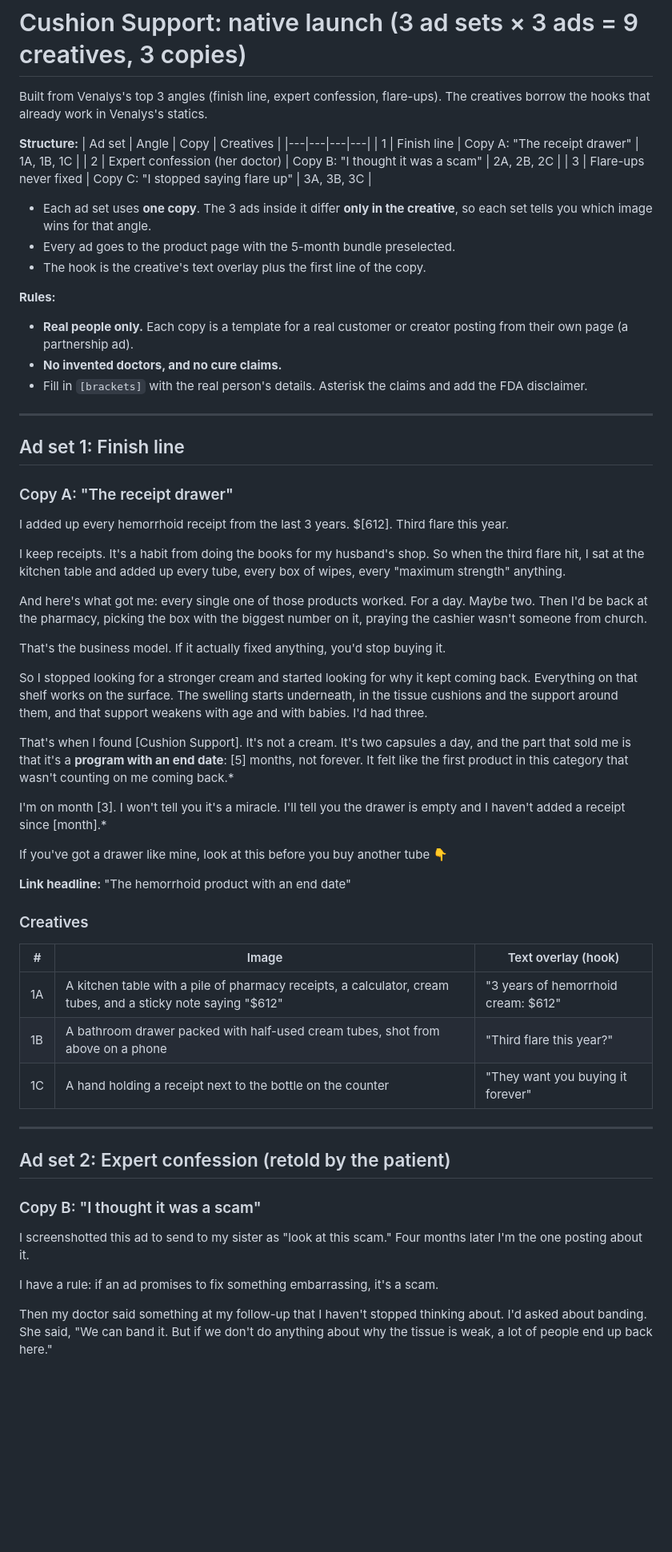
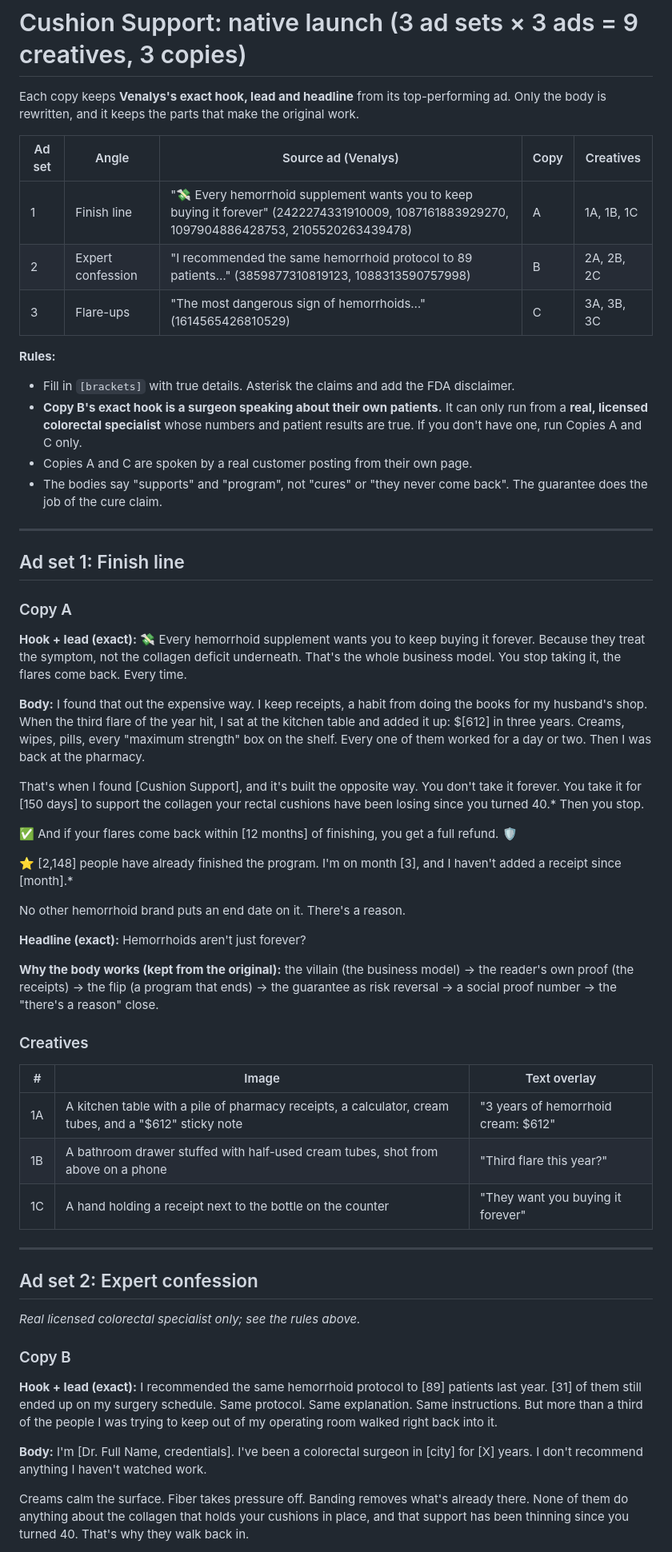
Before and after one commit to ryankooz/pdp, a Markdown page: ads/cushion-support-natives.md, the part around one of its changes. Shown at 80% size. GitHub-like rendering; blank space fills up the shorter version.

Commit message:
Natives: keep Venalys's exact hook, lead and headline per angle
Co-Authored-By: Claude Opus 5.5 <noreply@anthropic.com>
Claude-Session: https://claude.ai/code/session_01SKqx2oyaVt5JJq6CzUnELK

```diff
--- a/ads/cushion-support-natives.md
+++ b/ads/cushion-support-natives.md
@@ -1,61 +1,60 @@
 # Cushion Support: native launch (3 ad sets × 3 ads = 9 creatives, 3 copies)
 
-Built from Venalys's top 3 angles (finish line, expert confession, flare-ups). The creatives borrow the hooks that already work in Venalys's statics.
+Each copy keeps **Venalys's exact hook, lead and headline** from its top-performing ad. Only the body is rewritten, and it keeps the parts that make the original work.
 
-**Structure:**
-| Ad set | Angle | Copy | Creatives |
-|---|---|---|---|
-| 1 | Finish line | Copy A: "The receipt drawer" | 1A, 1B, 1C |
-| 2 | Expert confession (her doctor) | Copy B: "I thought it was a scam" | 2A, 2B, 2C |
-| 3 | Flare-ups never fixed | Copy C: "I stopped saying flare up" | 3A, 3B, 3C |
-
-- Each ad set uses **one copy**. The 3 ads inside it differ **only in the creative**, so each set tells you which image wins for that angle.
-- Every ad goes to the product page with the 5-month bundle preselected.
-- The hook is the creative's text overlay plus the first line of the copy.
+| Ad set | Angle | Source ad (Venalys) | Copy | Creatives |
+|---|---|---|---|---|
+| 1 | Finish line | "💸 Every hemorrhoid supplement wants you to keep buying it forever" (2422274331910009, 1087161883929270, 1097904886428753, 2105520263439478) | A | 1A, 1B, 1C |
+| 2 | Expert confession | "I recommended the same hemorrhoid protocol to 89 patients…" (3859877310819123, 1088313590757998) | B | 2A, 2B, 2C |
+| 3 | Flare-ups | "The most dangerous sign of hemorrhoids…" (1614565426810529) | C | 3A, 3B, 3C |
 
 **Rules:**
-- **Real people only.** Each copy is a template for a real customer or creator posting from their own page (a partnership ad).
-- **No invented doctors, and no cure claims.**
-- Fill in `[brackets]` with the real person's details. Asterisk the claims and add the FDA disclaimer.
+- Fill in `[brackets]` with true details. Asterisk the claims and add the FDA disclaimer.
+- **Copy B's exact hook is a surgeon speaking about their own patients.** It can only run from a **real, licensed colorectal specialist** whose numbers and patient results are true. If you don't have one, run Copies A and C only.
+- Copies A and C are spoken by a real customer posting from their own page.
+- The bodies say "supports" and "program", not "cures" or "they never come back". The guarantee does the job of the cure claim.
 
 ---
 
 ## Ad set 1: Finish line
 
-### Copy A: "The receipt drawer"
-I added up every hemorrhoid receipt from the last 3 years. $[612]. Third flare this year.
+### Copy A
+**Hook + lead (exact):**
+💸 Every hemorrhoid supplement wants you to keep buying it forever. Because they treat the symptom, not the collagen deficit underneath. That's the whole business model. You stop taking it, the flares come back. Every time.
 
-I keep receipts. It's a habit from doing the books for my husband's shop. So when the third flare hit, I sat at the kitchen table and added up every tube, every box of wipes, every "maximum strength" anything.
+**Body:**
+I found that out the expensive way. I keep receipts, a habit from doing the books for my husband's shop. When the third flare of the year hit, I sat at the kitchen table and added it up: $[612] in three years. Creams, wipes, pills, every "maximum strength" box on the shelf. Every one of them worked for a day or two. Then I was back at the pharmacy.
 
-And here's what got me: every single one of those products worked. For a day. Maybe two. Then I'd be back at the pharmacy, picking the box with the biggest number on it, praying the cashier wasn't someone from church.
+That's when I found [Cushion Support], and it's built the opposite way. You don't take it forever. You take it for [150 days] to support the collagen your rectal cushions have been losing since you turned 40.* Then you stop.
 
-That's the business model. If it actually fixed anything, you'd stop buying it.
+✅ And if your flares come back within [12 months] of finishing, you get a full refund. 🛡️
 
-So I stopped looking for a stronger cream and started looking for why it kept coming back. Everything on that shelf works on the surface. The swelling starts underneath, in the tissue cushions and the support around them, and that support weakens with age and with babies. I'd had three.
+⭐ [2,148] people have already finished the program. I'm on month [3], and I haven't added a receipt since [month].*
 
-That's when I found [Cushion Support]. It's not a cream. It's two capsules a day, and the part that sold me is that it's a **program with an end date**: [5] months, not forever. It felt like the first product in this category that wasn't counting on me coming back.*
+No other hemorrhoid brand puts an end date on it. There's a reason.
 
-I'm on month [3]. I won't tell you it's a miracle. I'll tell you the drawer is empty and I haven't added a receipt since [month].*
+**Headline (exact):** Hemorrhoids aren't just forever?
 
-If you've got a drawer like mine, look at this before you buy another tube 👇
-
-**Link headline:** "The hemorrhoid product with an end date"
+**Why the body works (kept from the original):** the villain (the business model) → the reader's own proof (the receipts) → the flip (a program that ends) → the guarantee as risk reversal → a social proof number → the "there's a reason" close.
 
 ### Creatives
-| # | Image | Text overlay (hook) |
+| # | Image | Text overlay |
 |---|---|---|
-| 1A | A kitchen table with a pile of pharmacy receipts, a calculator, cream tubes, and a sticky note saying "$612" | "3 years of hemorrhoid cream: $612" |
-| 1B | A bathroom drawer packed with half-used cream tubes, shot from above on a phone | "Third flare this year?" |
+| 1A | A kitchen table with a pile of pharmacy receipts, a calculator, cream tubes, and a "$612" sticky note | "3 years of hemorrhoid cream: $612" |
+| 1B | A bathroom drawer stuffed with half-used cream tubes, shot from above on a phone | "Third flare this year?" |
 | 1C | A hand holding a receipt next to the bottle on the counter | "They want you buying it forever" |
 
 ---
 
-## Ad set 2: Expert confession (retold by the patient)
+## Ad set 2: Expert confession
+*Real licensed colorectal specialist only; see the rules above.*
 
-### Copy B: "I thought it was a scam"
-I screenshotted this ad to send to my sister as "look at this scam." Four months later I'm the one posting about it.
+### Copy B
+**Hook + lead (exact):**
+I recommended the same hemorrhoid protocol to [89] patients last year. [31] of them still ended up on my surgery schedule. Same protocol. Same explanation. Same instructions. But more than a third of the people I was trying to keep out of my operating room walked right back into it.
 
-I have a rule: if an ad promises to fix something embarrassing, it's a scam.
+**Body:**
+I'm [Dr. Full Name, credentials]. I've been a colorectal surgeon in [city] for [X] years. I don't recommend anything I haven't watched work.
 
-Then my doctor said something at my follow-up that I haven't stopped thinking about. I'd asked about banding. She said, "We can band it. But if we don't do anything about why the tissue is weak, a lot of people end up back here."
+Creams calm the surface. Fiber takes pressure off. Banding removes what's already there. None of them do anything about the collagen that holds your cushions in place, and that support has been thinning since you turned 40. That's why they walk back in.
 
```
Also changed, not shown: other parts of ads/cushion-support-natives.md (+27 -31 lines).
